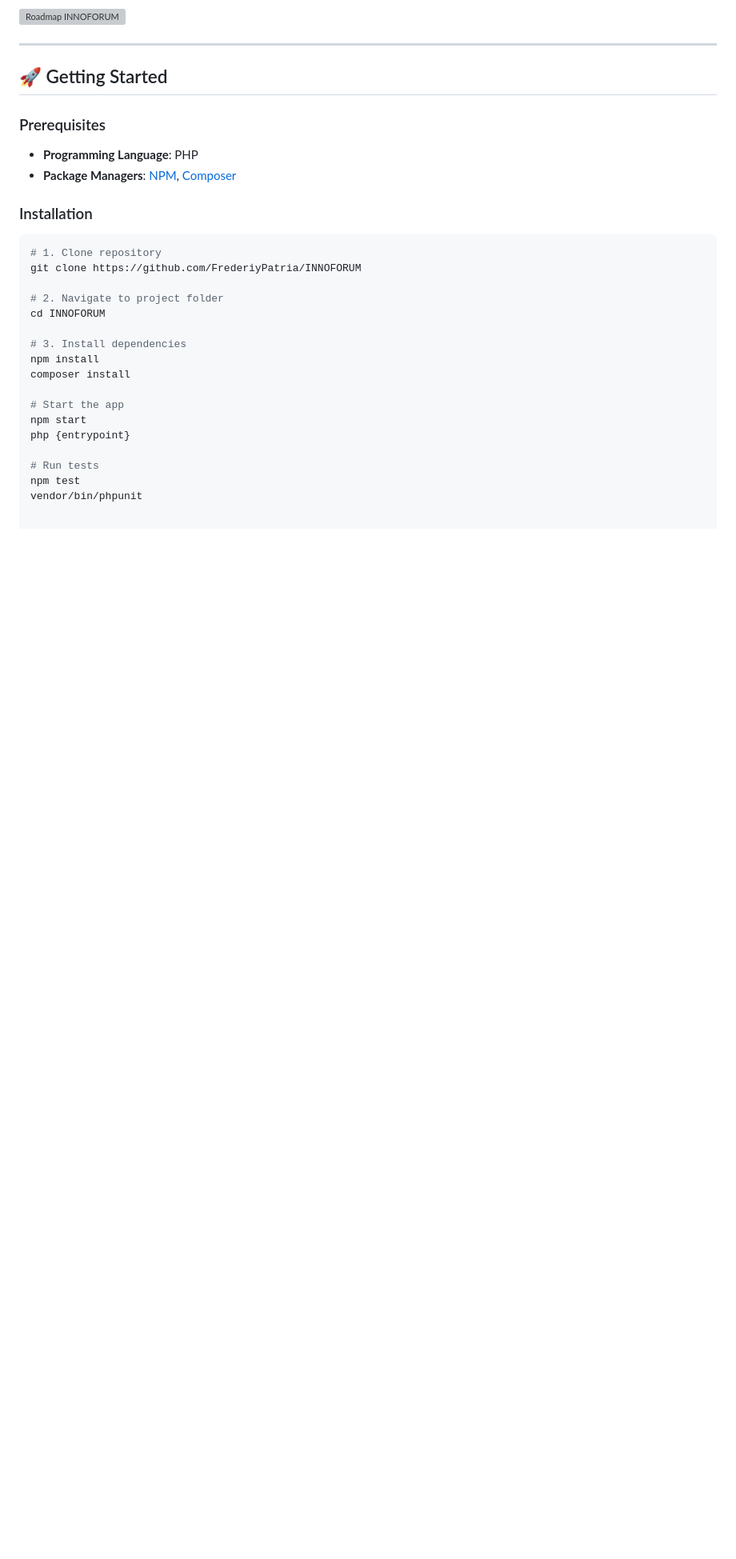
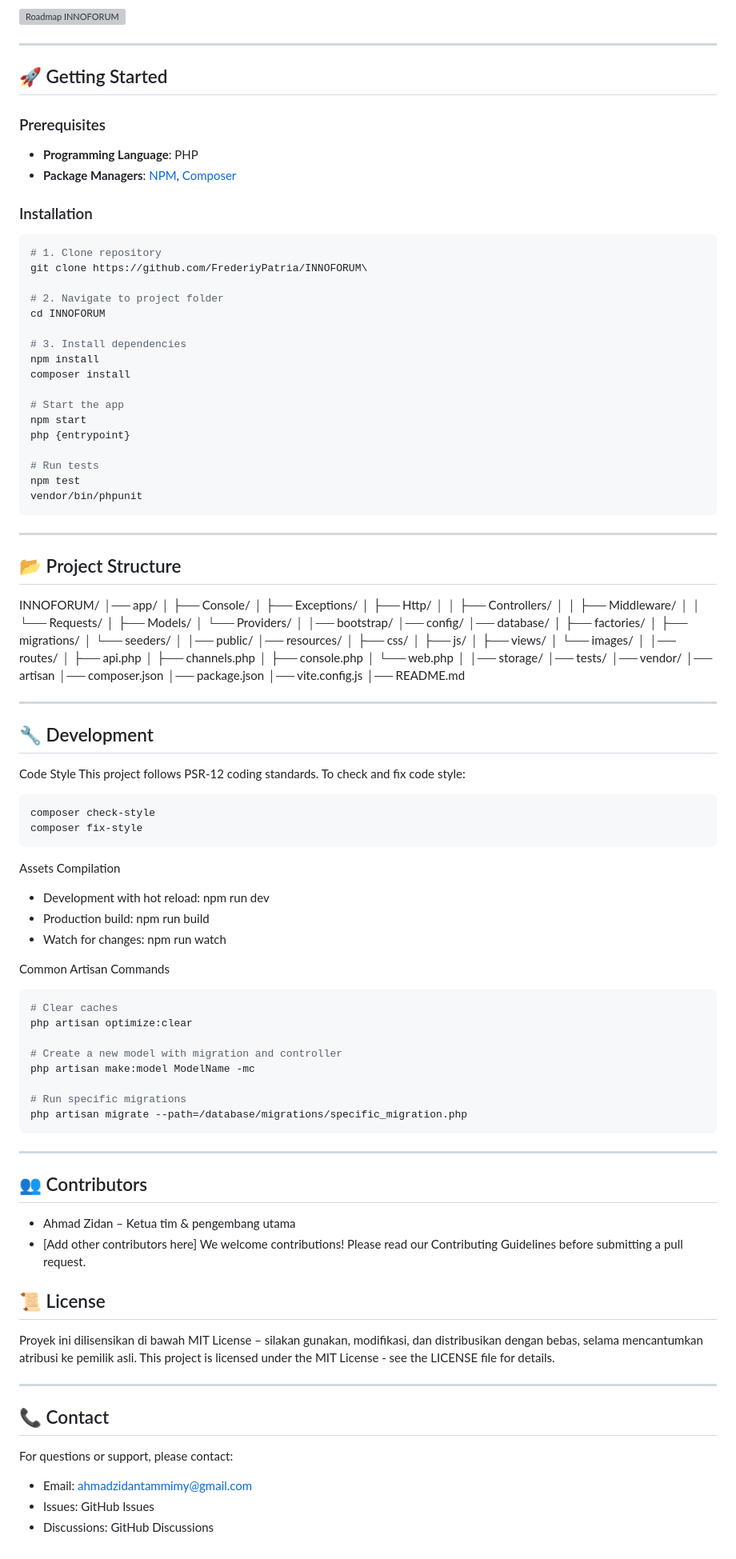
Before and after one commit to SmileyTherow/INNOFORUM, a Markdown page: README.md, the part around the change printed below. Shown: that part at 80% size. GitHub-like rendering; blank space fills up the shorter version; grey boxes are pictures that could not be loaded.

````diff
--- a/README.md
+++ b/README.md
@@ -147,7 +149,7 @@ Berikut adalah gambaran visual alur sistem & roadmap proyek **INNOFORUM**:
 ### Installation
 ```bash
 # 1. Clone repository
-git clone https://github.com/FrederiyPatria/INNOFORUM
+git clone https://github.com/FrederiyPatria/INNOFORUM\
 
 # 2. Navigate to project folder
 cd INNOFORUM
@@ -163,3 +165,94 @@ php {entrypoint}
 # Run tests
 npm test
 vendor/bin/phpunit
+```
+
+---
+
+## 📂 Project Structure
+INNOFORUM/
+│── app/
+│   ├── Console/
+│   ├── Exceptions/
+│   ├── Http/
+│   │   ├── Controllers/
+│   │   ├── Middleware/
+│   │   └── Requests/
+│   ├── Models/
+│   └── Providers/
+│
+│── bootstrap/
+│── config/
+│── database/
+│   ├── factories/
+│   ├── migrations/
+│   └── seeders/
+│
+│── public/
+│── resources/
+│   ├── css/
+│   ├── js/
+│   ├── views/
+│   └── images/
+│
+│── routes/
+│   ├── api.php
+│   ├── channels.php
+│   ├── console.php
+│   └── web.php
+│
+│── storage/
+│── tests/
+│── vendor/
+│── artisan
+│── composer.json
+│── package.json
+│── vite.config.js
+│── README.md
+
+---
+
+## 🔧 Development
+Code Style
+This project follows PSR-12 coding standards. To check and fix code style:
+
+```bash
+composer check-style
+composer fix-style
+```
+Assets Compilation
+- Development with hot reload: npm run dev
+- Production build: npm run build
+- Watch for changes: npm run watch
+
+Common Artisan Commands
+```bash
+# Clear caches
+php artisan optimize:clear
+
+# Create a new model with migration and controller
+php artisan make:model ModelName -mc
+
+# Run specific migrations
+php artisan migrate --path=/database/migrations/specific_migration.php
+```
+
+---
+
+## 👥 Contributors
+- Ahmad Zidan – Ketua tim & pengembang utama
+- [Add other contributors here]
+We welcome contributions! Please read our Contributing Guidelines before submitting a pull request.
+
+## 📜 License
+
+Proyek ini dilisensikan di bawah MIT License – silakan gunakan, modifikasi, dan distribusikan dengan bebas, selama mencantumkan atribusi ke pemilik asli.
+This project is licensed under the MIT License - see the LICENSE file for details.
+
+---
+
+## 📞 Contact
+For questions or support, please contact:
+- Email: ahmadzidantammimy@gmail.com
+- Issues: GitHub Issues
+- Discussions: GitHub Discussions
````
Also changed, not shown: other parts of README.md (+5 -3 lines).
